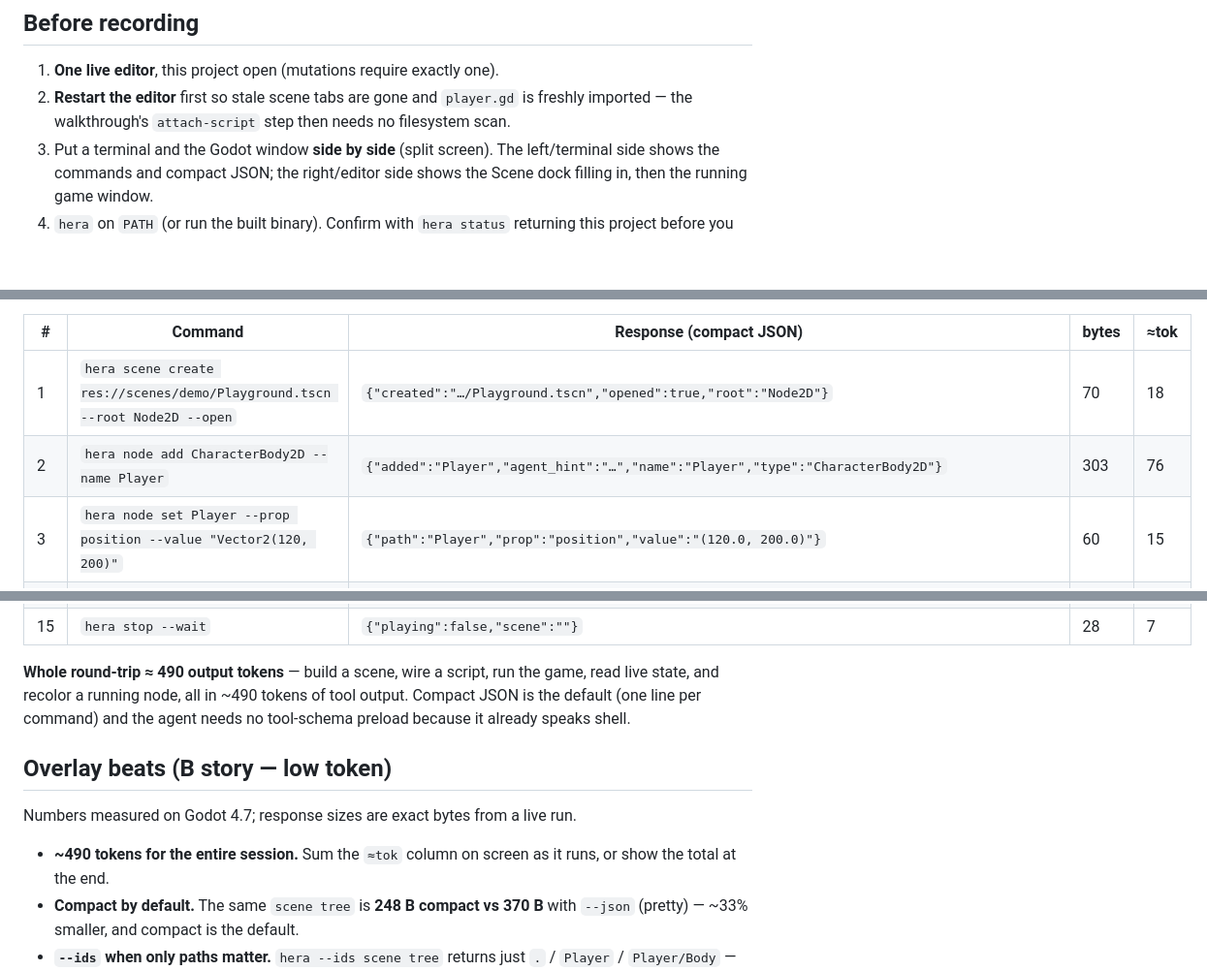
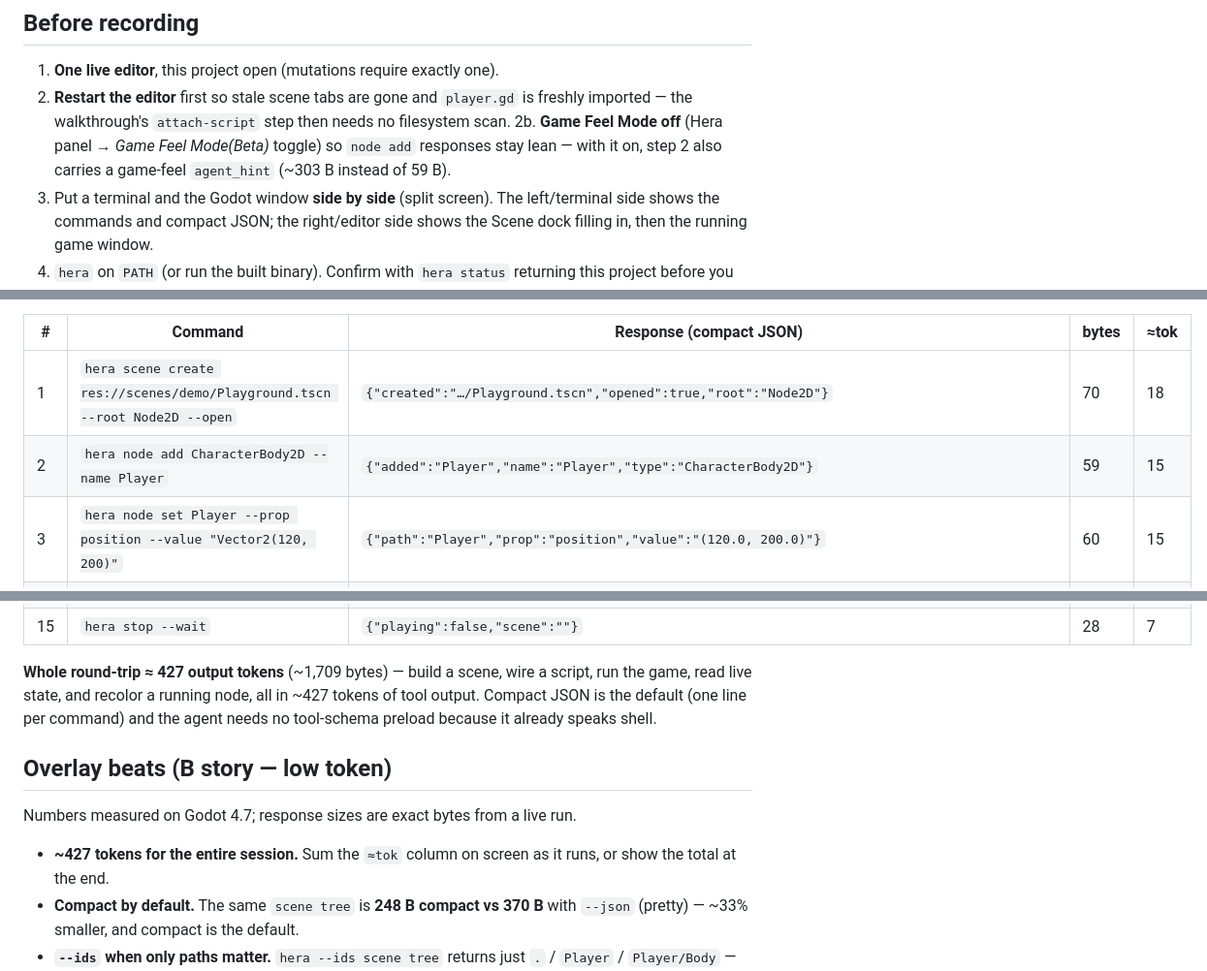
Before and after one commit to NotNull92/hera-agent-godot, a Markdown page: scenes/demo/README.md, 3 parts joined by grey strips. Shown at 97% size. Drawn GitHub-style; blank space fills up the shorter version.

Commit message:
Recompute demo token overlay with Game Feel Mode off
Recording runs with Game Feel Mode disabled so node add responses stay lean:
step 2 drops from ~303 B to 59 B and the whole round-trip is ~427 tokens
(~1,709 bytes) instead of ~490.

Co-Authored-By: Claude Fable 5 <noreply@anthropic.com>

```diff
--- a/scenes/demo/README.md
+++ b/scenes/demo/README.md
@@ -19,6 +19,9 @@ context.
 2. **Restart the editor** first so stale scene tabs are gone and `player.gd`
    is freshly imported — the walkthrough's `attach-script` step then needs no
    filesystem scan.
+2b. **Game Feel Mode off** (Hera panel → *Game Feel Mode(Beta)* toggle) so
+   `node add` responses stay lean — with it on, step 2 also carries a
+   game-feel `agent_hint` (~303 B instead of 59 B).
 3. Put a terminal and the Godot window **side by side** (split screen). The
    left/terminal side shows the commands and compact JSON; the right/editor
    side shows the Scene dock filling in, then the running game window.
@@ -33,7 +36,7 @@ is the response's output token cost (bytes ÷ 4), for the low-token overlay.
 | # | Command | Response (compact JSON) | bytes | ≈tok |
 |---|---------|--------------------------|------|-----|
 | 1 | `hera scene create res://scenes/demo/Playground.tscn --root Node2D --open` | `{"created":"…/Playground.tscn","opened":true,"root":"Node2D"}` | 70 | 18 |
-| 2 | `hera node add CharacterBody2D --name Player` | `{"added":"Player","agent_hint":"…","name":"Player","type":"CharacterBody2D"}` | 303 | 76 |
+| 2 | `hera node add CharacterBody2D --name Player` | `{"added":"Player","name":"Player","type":"CharacterBody2D"}` | 59 | 15 |
 | 3 | `hera node set Player --prop position --value "Vector2(120, 200)"` | `{"path":"Player","prop":"position","value":"(120.0, 200.0)"}` | 60 | 15 |
 | 4 | `hera node add ColorRect --parent Player --name Body` | `{"added":"Player/Body","name":"Body","type":"ColorRect"}` | 56 | 14 |
 | 5 | `hera node set Player/Body --prop size --value "Vector2(48, 48)"` | `{"path":"Player/Body","prop":"size","value":"(48.0, 48.0)"}` | 59 | 15 |
@@ -48,16 +51,16 @@ is the response's output token cost (bytes ÷ 4), for the low-token overlay.
 | 14 | `hera game node set Player/Body --prop color --value "Color(1, 0.4, 0.2, 1)"` | `{"path":"…/Body","prop":"color","value":"(1.0, 0.4, 0.2, 1.0)"}` | 85 | 21 |
 | 15 | `hera stop --wait` | `{"playing":false,"scene":""}` | 28 | 7 |
 
-**Whole round-trip ≈ 490 output tokens** — build a scene, wire a script, run
-the game, read live state, and recolor a running node, all in ~490 tokens of
-tool output. Compact JSON is the default (one line per command) and the agent
-needs no tool-schema preload because it already speaks shell.
+**Whole round-trip ≈ 427 output tokens** (~1,709 bytes) — build a scene, wire
+a script, run the game, read live state, and recolor a running node, all in
+~427 tokens of tool output. Compact JSON is the default (one line per command)
+and the agent needs no tool-schema preload because it already speaks shell.
 
 ## Overlay beats (B story — low token)
 
 Numbers measured on Godot 4.7; response sizes are exact bytes from a live run.
 
-- **~490 tokens for the entire session.** Sum the `≈tok` column on screen as
+- **~427 tokens for the entire session.** Sum the `≈tok` column on screen as
   it runs, or show the total at the end.
 - **Compact by default.** The same `scene tree` is **248 B compact vs 370 B**
   with `--json` (pretty) — ~33% smaller, and compact is the default.
```
